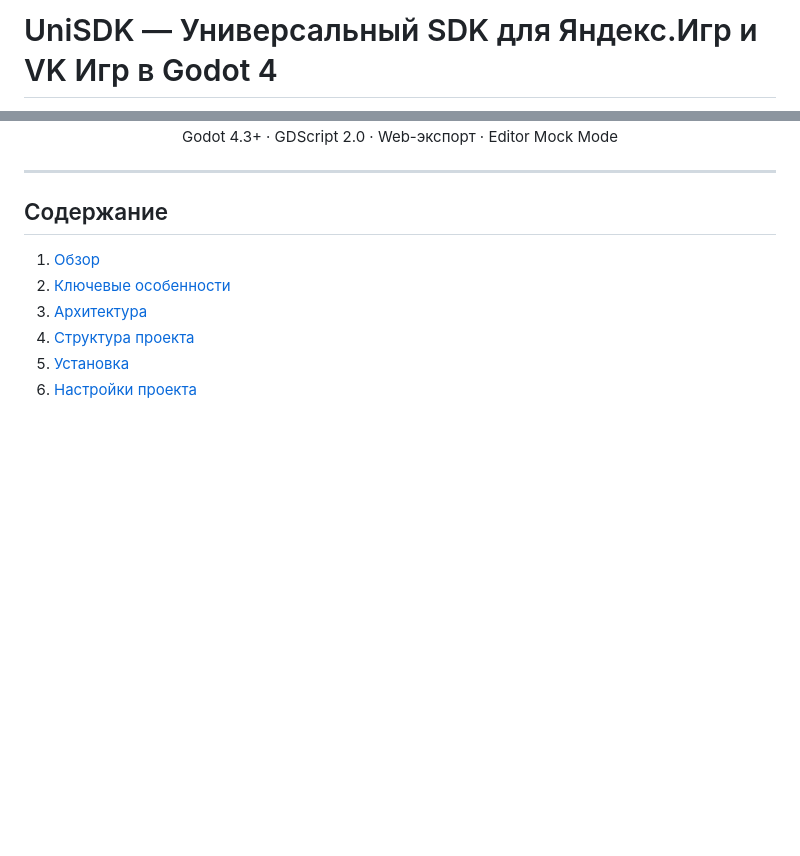
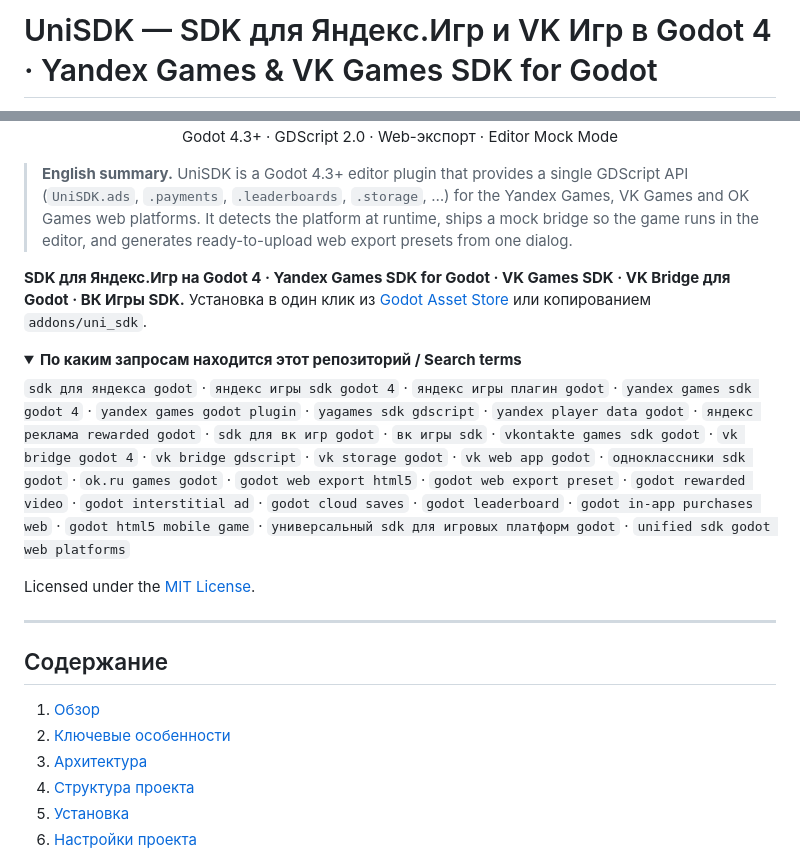
Before and after one commit to SergeLeon/unisdk-godot-yandex-vk, a Markdown page: addons/uni_sdk/README.md, 2 parts joined by grey strips. Drawn GitHub-style; folded sections open; blank space fills up the shorter version.

Commit message:
docs(readme): H1 и search terms под запросы «sdk для яндекса» и «вк»

```diff
--- a/addons/uni_sdk/README.md
+++ b/addons/uni_sdk/README.md
@@ -1,3 +1,3 @@
-# UniSDK — Универсальный SDK для Яндекс.Игр и VK Игр в Godot 4
+# UniSDK — SDK для Яндекс.Игр и VK Игр в Godot 4 · Yandex Games & VK Games SDK for Godot
 
 <p align="center">
@@ -4,6 +8,29 @@
   <b>Единый API для Яндекс.Игр, VK Игр и Одноклассников с модульной системой платформ</b><br>
   Godot 4.3+ · GDScript 2.0 · Web-экспорт · Editor Mock Mode
 </p>
+
+> **English summary.** UniSDK is a Godot 4.3+ editor plugin that provides a single GDScript API
+> (`UniSDK.ads`, `.payments`, `.leaderboards`, `.storage`, …) for the Yandex Games, VK Games and
+> OK Games web platforms. It detects the platform at runtime, ships a mock bridge so the game runs
+> in the editor, and generates ready-to-upload web export presets from one dialog.
+
+**SDK для Яндекс.Игр на Godot 4 · Yandex Games SDK for Godot · VK Games SDK · VK Bridge для Godot · ВК Игры SDK.**
+Установка в один клик из [Godot Asset Store](https://store.godotengine.org/asset/sergeleon/unisdk/) или копированием `addons/uni_sdk`.
+
+<details>
+<summary><b>По каким запросам находится этот репозиторий / Search terms</b></summary>
+
+`sdk для яндекса godot` · `яндекс игры sdk godot 4` · `яндекс игры плагин godot` · `yandex games sdk godot 4` ·
+`yandex games godot plugin` · `yagames sdk gdscript` · `yandex player data godot` · `яндекс реклама rewarded godot` ·
+`sdk для вк игр godot` · `вк игры sdk` · `vkontakte games sdk godot` · `vk bridge godot 4` · `vk bridge gdscript` ·
+`vk storage godot` · `vk web app godot` · `одноклассники sdk godot` · `ok.ru games godot` ·
+`godot web export html5` · `godot web export preset` · `godot rewarded video` · `godot interstitial ad` ·
+`godot cloud saves` · `godot leaderboard` · `godot in-app purchases web` · `godot html5 mobile game` ·
+`универсальный sdk для игровых платформ godot` · `unified sdk godot web platforms`
+
+</details>
+
+Licensed under the [MIT License](LICENSE).
 
 ---
 
```
Also changed, not shown: other parts of addons/uni_sdk/README.md (+4 -0 lines), README.md (+21 -1 lines).
